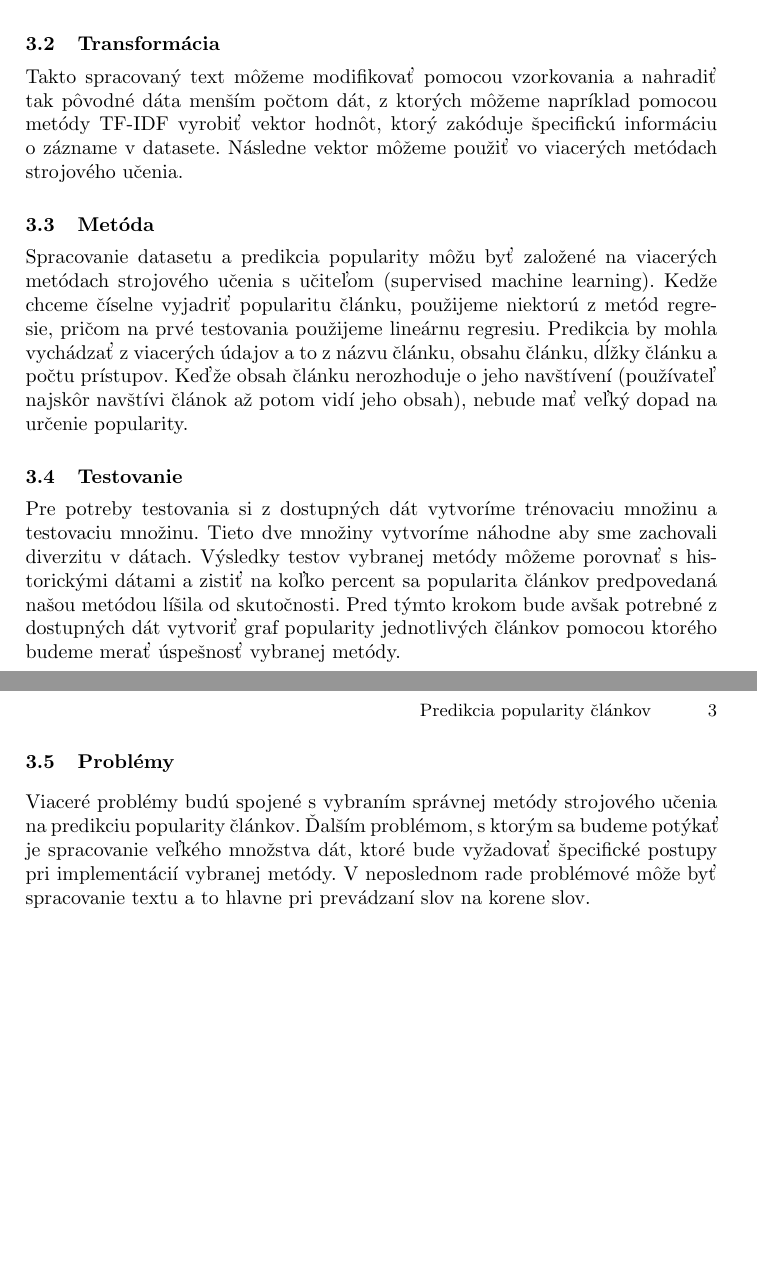
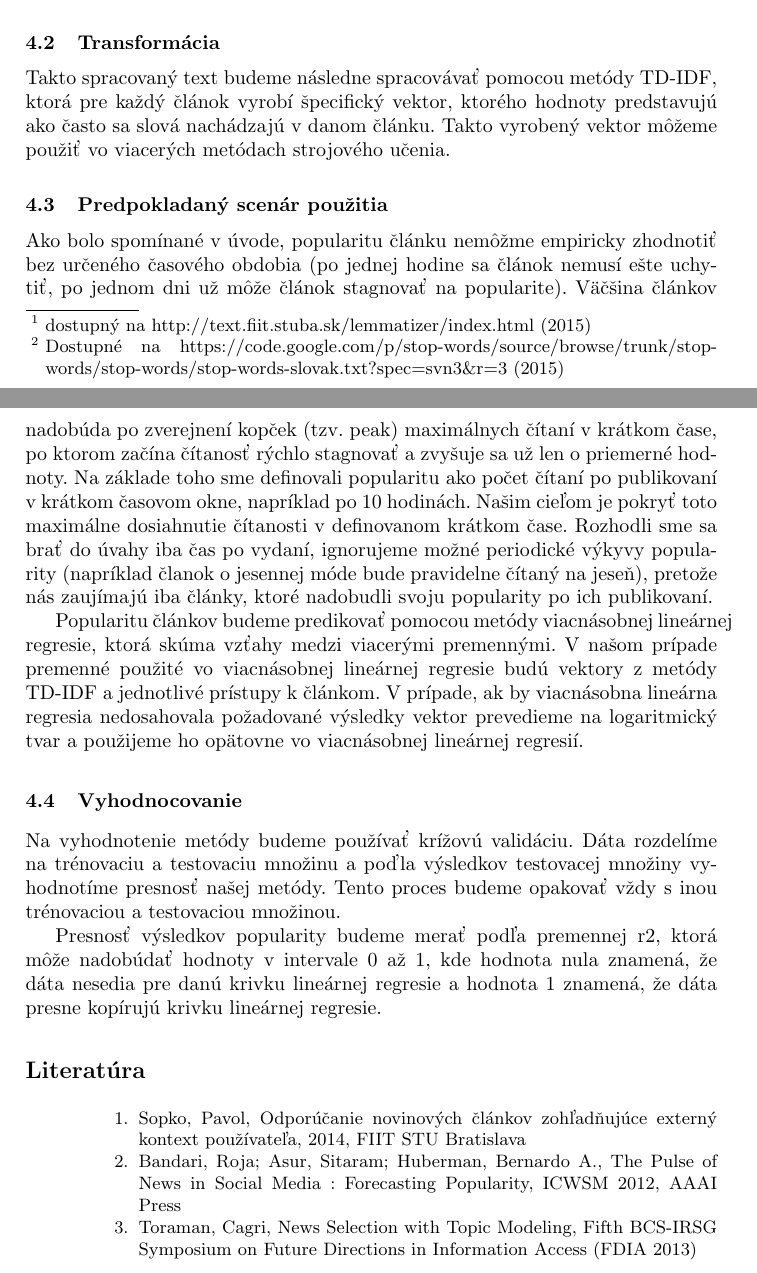
Before and after one commit to PeterUherek/objavovanie, a LaTeX paper (spravy/oz_sprava2.tex): two parts of pages 2 and 3 of 3 before the commit and two parts of pages 3 and 4 of 4 after it, joined at a grey line, cut so that both start at the same text, the shorter picture padded with empty space. Compiled offline with pdfLaTeX.

Commit message:
sprava2 napisana

```diff
--- a/spravy/oz_sprava2.tex
+++ b/spravy/oz_sprava2.tex
@@ -89 +102,0 @@ spracovaním v nami vybranej metóde musel byť upravený do správnej formy a t
-pomocou prevedenia slov na korene slov prostredníctvom lematizácie a odstránenia stop slov.
@@ -89,0 +111,4 @@ pomocou prevedenia slov na korene slov prostredníctvom lematizácie a odstráne
+Na samotnú lematizáciu článkov sme použili voľne dostupnú web službu našej fakulty - lemmatizer\footnote{dostupný na http://text.fiit.stuba.sk/lemmatizer/index.html (2015)}. Lematizér sme použili s nastavením rýchlej lematizácie, kde výstupom je plain-text obsahujúci najpravdepodobnejšie lemy oddelené medzerami.
+
+Po lematizácií opätovne odstraňujeme stop slová, ktoré neboli zachytené pred lematizáciou a po lematizácií môžu byť nájdene v zozname stop slov.
+Ako zoznam stop slov sme použili voľne dostupný projekt na google\footnote{Dostupné na https://code.google.com/p/stop-words/source/browse/trunk/stop-words/stop-words/stop-words-slovak.txt?spec=svn3\&r=3 (2015)}, ktorý však bolo nutné ručne doplniť o desiatky slov. Procesom lematizácie neprešlo 1555 článkov z dôvodu neznámeho kódovania na strane databázy.
@@ -90,33 +122,22 @@ pomocou prevedenia slov na korene slov prostredníctvom lematizácie a odstráne
+minulý rok si študent gymnázium na grösslingovej ulica založiť gamčácke divadlo ochotník v krátky čase debutovať komédia mathrix a vďaka jej úspech sa divadlo rozhodnúť pripraviť ďalší projekt predstaviť ho už v uplynulý sobota v dk lúka premiéra mala ich nový komédia taký obyčajná mafia
 
 \subsection{Transformácia}
-Takto spracovaný text môžeme modifikovať pomocou vzorkovania a nahradiť
-tak pôvodné dáta menším počtom dát, z ktorých môžeme napríklad pomocou metódy
-TF-IDF vyrobiť vektor hodnôt, ktorý zakóduje špecifickú informáciu o zázname v
-datasete. Následne vektor môžeme použiť vo viacerých metódach strojového učenia.
+Takto spracovaný text budeme následne spracovávať pomocou metódy TD-IDF, ktorá pre každý článok vyrobí špecifický vektor, ktorého hodnoty predstavujú ako často sa slová nachádzajú v danom článku. Takto vyrobený vektor môžeme použiť vo viacerých metódach strojového učenia.
 
-\subsection{Metóda}
-Spracovanie datasetu a predikcia popularity môžu byť založené na viacerých
-metódach strojového učenia s učiteľom (supervised machine learning). Kedže
-chceme číselne vyjadriť popularitu článku, použijeme niektorú z metód regresie,
-pričom na prvé testovania použijeme lineárnu regresiu. Predikcia by mohla
-vychádzať z viacerých údajov a to z názvu článku, obsahu článku, dĺžky článku a počtu
-prístupov. Keďže obsah článku nerozhoduje o jeho navštívení (používateľ najskôr
-navštívi článok až potom vidí jeho obsah), nebude mať veľký dopad na určenie
-popularity.
+\subsection{Predpokladaný scenár použitia}
+Ako bolo spomínané v úvode, popularitu článku nemôžme empiricky zhodnotiť bez určeného časového obdobia (po jednej hodine sa článok nemusí ešte uchytiť, po jednom dni už môže článok stagnovať na popularite). Väčšina článkov nadobúda po zverejnení kopček (tzv. peak) maximálnych čítaní v krátkom čase, po ktorom začína čítanosť rýchlo stagnovať a zvyšuje sa už len o priemerné hodnoty. Na základe toho sme definovali popularitu ako počet čítaní po publikovaní v krátkom časovom okne, napríklad po 10 hodinách. Našim cieľom je pokryť toto maximálne dosiahnutie čítanosti v definovanom krátkom čase. Rozhodli sme sa brať do úvahy iba čas po vydaní, ignorujeme možné periodické výkyvy popularity (napríklad članok o jesennej móde bude pravidelne čítaný na jeseň), pretože nás zaujímajú iba články, ktoré nadobudli svoju popularity po ich publikovaní.
 
-\subsection{Testovanie}
-Pre potreby testovania si z dostupných dát vytvoríme trénovaciu množinu
-a testovaciu množinu. Tieto dve množiny vytvoríme náhodne aby sme zachovali diverzitu v dátach. Výsledky testov vybranej metódy môžeme porovnať s
-historickými dátami a zistiť na koľko percent sa popularita článkov predpovedaná
-našou metódou líšila od skutočnosti. Pred týmto krokom bude avšak potrebné z
-dostupných dát vytvoriť graf popularity jednotlivých článkov pomocou ktorého
-budeme merať úspešnosť vybranej metódy.
+Popularitu článkov budeme predikovať pomocou metódy viacnásobnej lineárnej regresie, ktorá skúma vzťahy medzi viacerými premennými. V našom prípade premenné použité vo viacnásobnej lineárnej regresie budú vektory z metódy TD-IDF a jednotlivé prístupy k článkom. V prípade, ak by viacnásobna lineárna regresia nedosahovala požadované výsledky vektor prevedieme na logaritmický tvar a použijeme ho opätovne vo viacnásobnej lineárnej regresií.
 
-\subsection{Problémy}
-Viaceré problémy budú spojené s vybraním správnej metódy strojového učenia na
-predikciu popularity článkov. Ďalším problémom, s ktorým sa budeme potýkať je
-spracovanie veľkého množstva dát, ktoré bude vyžadovať špecifické postupy pri
-implementácií vybranej metódy. V neposlednom rade problémové môže byť
-spracovanie textu a to hlavne pri prevádzaní slov na korene slov.
+\subsection{Vyhodnocovanie}
+Na vyhodnotenie metódy budeme používať krížovú validáciu. Dáta rozdelíme na trénovaciu a testovaciu množinu a poďla výsledkov testovacej množiny vyhodnotíme presnosť našej metódy. Tento proces budeme opakovať vždy s inou trénovaciou a testovaciou množinou.
+
+Presnosť výsledkov popularity budeme merať podľa premennej r2, ktorá môže nadobúdať hodnoty v intervale 0 až 1, kde hodnota nula znamená, že dáta nesedia pre danú krivku lineárnej regresie a hodnota 1 znamená, že dáta presne kopírujú krivku lineárnej regresie.
+
+\begin{thebibliography}{widest entry}
+  \bibitem{diplomovka} Sopko, Pavol, Odporúčanie novinových článkov zohľadňujúce externý kontext používateľa, 2014, FIIT STU Bratislava
+  \bibitem{pulse} Bandari, Roja; Asur, Sitaram; Huberman, Bernardo A., The Pulse of News in Social Media : Forecasting Popularity, ICWSM 2012, AAAI Press
+  \bibitem{topic} Toraman, Cagri, News Selection with Topic Modeling, Fifth BCS-IRSG Symposium on Future Directions in Information Access (FDIA 2013)
+\end{thebibliography}
 
 \end{document}
```
Also changed, not shown: spravy/oz_sprava2.tex (77 more changed lines).
